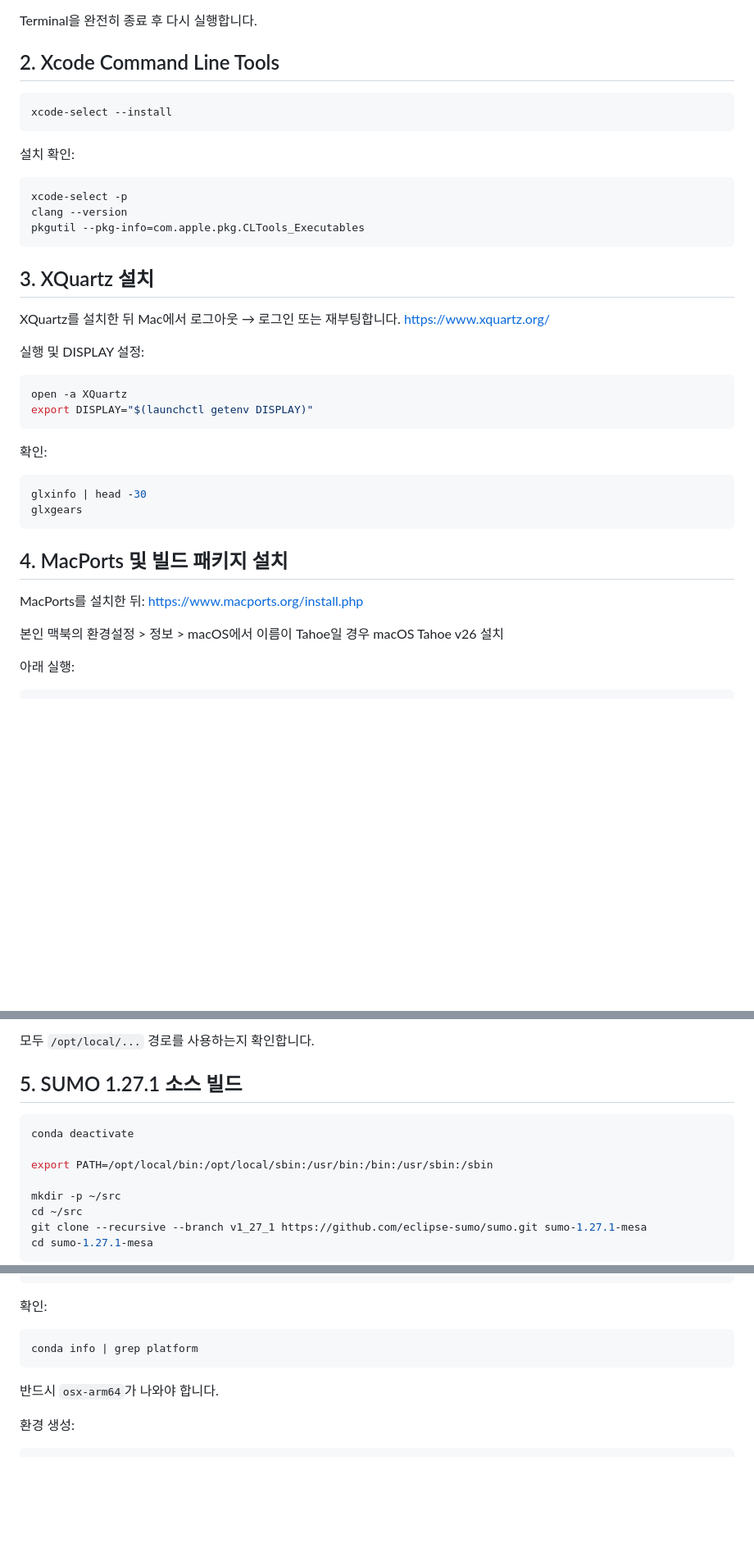
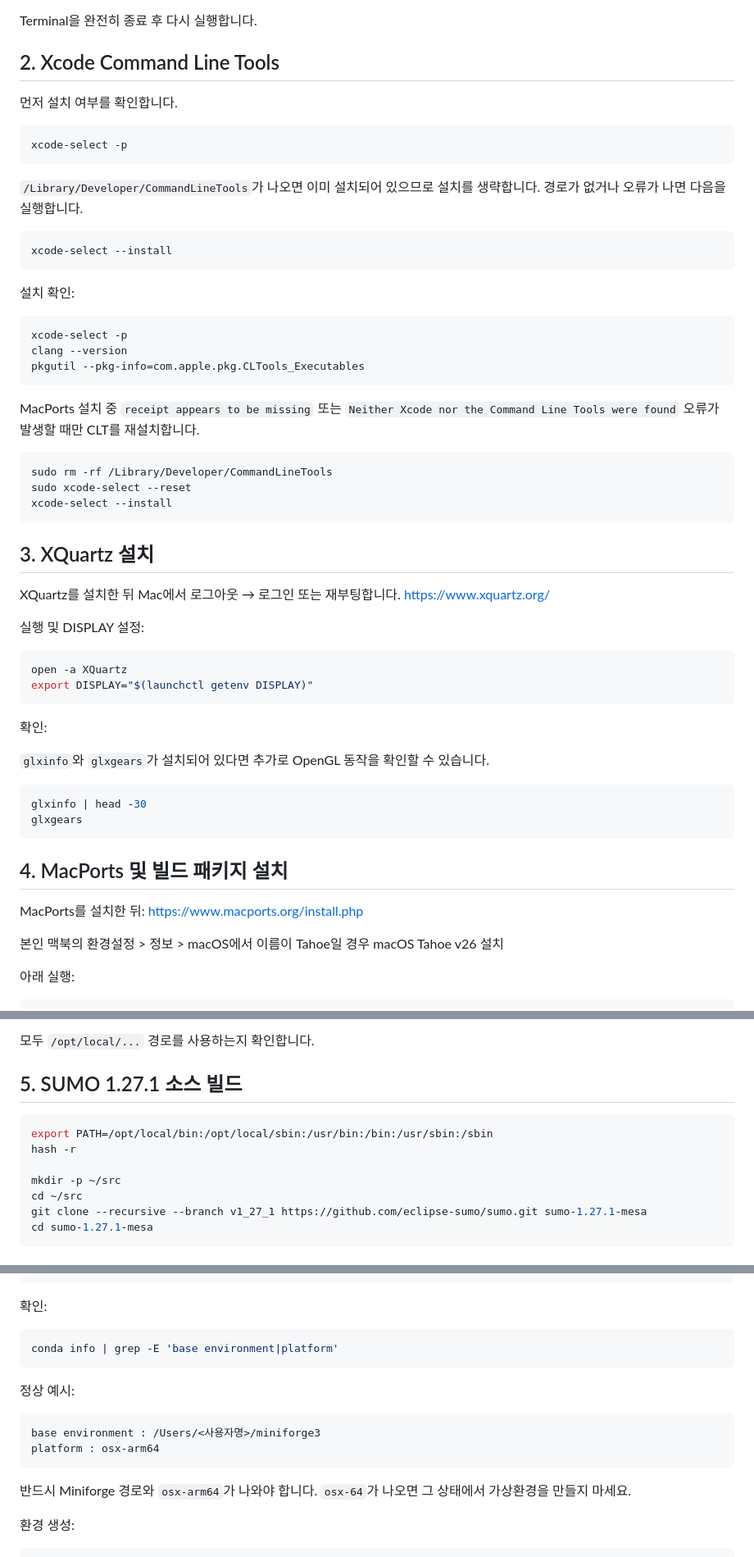
Before and after one commit to kiisophii/sumo-yeongdong-bukwon-av, a Markdown page: SUMO_macOS_AppleSilicon_Setup.md, 3 parts joined by grey strips. Shown at 82% size. Drawn GitHub-style; blank space fills up the shorter version.

````diff
--- a/SUMO_macOS_AppleSilicon_Setup.md
+++ b/SUMO_macOS_AppleSilicon_Setup.md
@@ -32,6 +32,15 @@ Terminal을 완전히 종료 후 다시 실행합니다.
 
 ## 2. Xcode Command Line Tools
 
+먼저 설치 여부를 확인합니다.
+
+``` bash
+xcode-select -p
+```
+
+`/Library/Developer/CommandLineTools`가 나오면 이미 설치되어 있으므로
+설치를 생략합니다. 경로가 없거나 오류가 나면 다음을 실행합니다.
+
 ``` bash
 xcode-select --install
 ```
@@ -44,9 +53,20 @@ clang --version
 pkgutil --pkg-info=com.apple.pkg.CLTools_Executables
 ```
 
+MacPorts 설치 중 `receipt appears to be missing` 또는
+`Neither Xcode nor the Command Line Tools were found` 오류가 발생할 때만
+CLT를 재설치합니다.
+
+``` bash
+sudo rm -rf /Library/Developer/CommandLineTools
+sudo xcode-select --reset
+xcode-select --install
+```
+
 ## 3. XQuartz 설치
 
-XQuartz를 설치한 뒤 Mac에서 로그아웃 → 로그인 또는 재부팅합니다. <https://www.xquartz.org/>
+XQuartz를 설치한 뒤 Mac에서 로그아웃 → 로그인 또는 재부팅합니다.
+<https://www.xquartz.org/>
 
 실행 및 DISPLAY 설정:
 
@@ -57,6 +77,9 @@ export DISPLAY="$(launchctl getenv DISPLAY)"
 
 확인:
 
+`glxinfo`와 `glxgears`가 설치되어 있다면 추가로 OpenGL 동작을 확인할 수
+있습니다.
+
 ``` bash
 glxinfo | head -30
 glxgears
@@ -66,7 +89,8 @@ glxgears
 
 MacPorts를 설치한 뒤: <https://www.macports.org/install.php>
 
-본인 맥북의 환경설정 > 정보 > macOS에서 이름이 Tahoe일 경우 macOS Tahoe v26 설치
+본인 맥북의 환경설정 \> 정보 \> macOS에서 이름이 Tahoe일 경우 macOS
+Tahoe v26 설치
 
 아래 실행:
 
@@ -88,9 +112,8 @@ which fox-config
 ## 5. SUMO 1.27.1 소스 빌드
 
 ``` bash
-conda deactivate
-
 export PATH=/opt/local/bin:/opt/local/sbin:/usr/bin:/bin:/usr/sbin:/sbin
+hash -r
 
 mkdir -p ~/src
 cd ~/src
@@ -156,10 +182,18 @@ source ~/miniforge3/etc/profile.d/conda.sh
 확인:
 
 ``` bash
-conda info | grep platform
+conda info | grep -E 'base environment|platform'
 ```
 
-반드시 `osx-arm64`가 나와야 합니다.
+정상 예시:
+
+``` text
+base environment : /Users/<사용자명>/miniforge3
+platform : osx-arm64
+```
+
+반드시 Miniforge 경로와 `osx-arm64`가 나와야 합니다. `osx-64`가 나오면
+그 상태에서 가상환경을 만들지 마세요.
 
 환경 생성:
 
````
Also changed, not shown: other parts of SUMO_macOS_AppleSilicon_Setup.md (+4 -1 lines).
